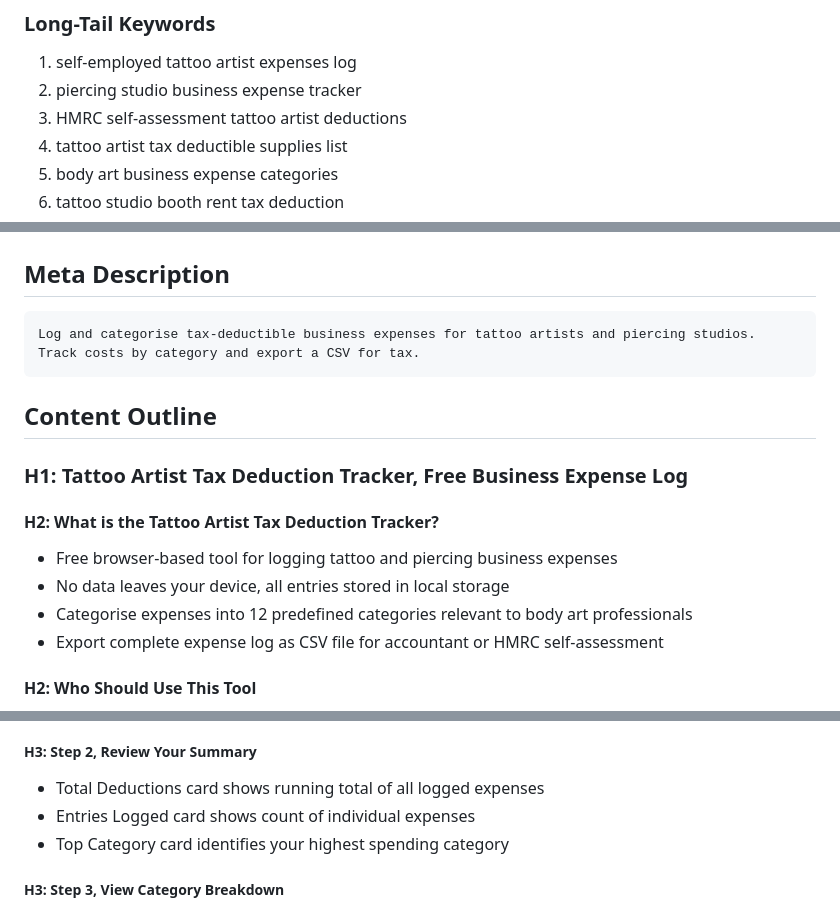
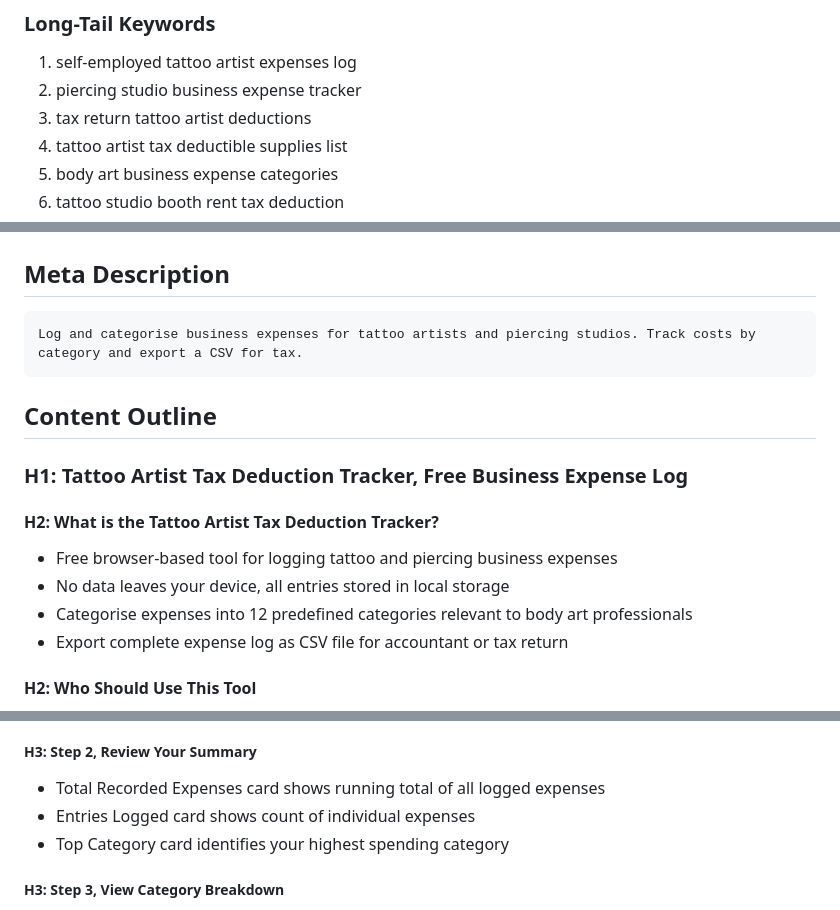
Before and after one commit to Poli-International/tax-deduction-tracker, a Markdown page: SEO_CONTENT.md, 3 parts joined by grey strips. Rendered like a GitHub page.

Commit message:
V2: update SEO_CONTENT.md

````diff
--- a/SEO_CONTENT.md
+++ b/SEO_CONTENT.md
@@ -8,7 +8,7 @@ tattoo artist tax deduction tracker
 ### Long-Tail Keywords
 1. self-employed tattoo artist expenses log
 2. piercing studio business expense tracker
-3. HMRC self-assessment tattoo artist deductions
+3. tax return tattoo artist deductions
 4. tattoo artist tax deductible supplies list
 5. body art business expense categories
 6. tattoo studio booth rent tax deduction
@@ -30,7 +30,7 @@ Tattoo Artist Tax Deduction Tracker, Business Expense Log
 ## Meta Description
 
 ```html
-Log and categorise tax-deductible business expenses for tattoo artists and piercing studios. Track costs by category and export a CSV for tax.
+Log and categorise business expenses for tattoo artists and piercing studios. Track costs by category and export a CSV for tax.
 ```
 
 ## Content Outline
@@ -41,7 +41,7 @@ Log and categorise tax-deductible business expenses for tattoo artists and pierc
 - Free browser-based tool for logging tattoo and piercing business expenses
 - No data leaves your device, all entries stored in local storage
 - Categorise expenses into 12 predefined categories relevant to body art professionals
-- Export complete expense log as CSV file for accountant or HMRC self-assessment
+- Export complete expense log as CSV file for accountant or tax return
 
 #### H2: Who Should Use This Tool
 - Self-employed tattoo artists managing their own tax returns
@@ -91,7 +91,7 @@ Log and categorise tax-deductible business expenses for tattoo artists and pierc
 6. Click "Add Expense" button
 
 ##### H3: Step 2, Review Your Summary
-- Total Deductions card shows running total of all logged expenses
+- Total Recorded Expenses card shows running total of all logged expenses
 - Entries Logged card shows count of individual expenses
 - Top Category card identifies your highest spending category
 
````
Also changed, not shown: other parts of SEO_CONTENT.md (+4 -4 lines).
